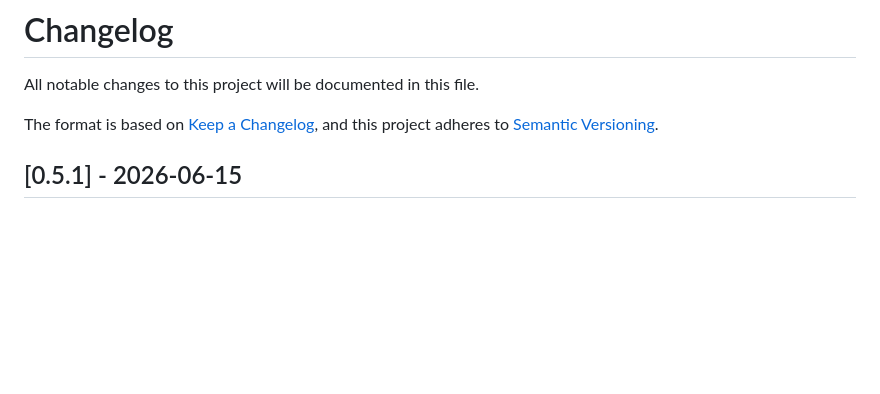
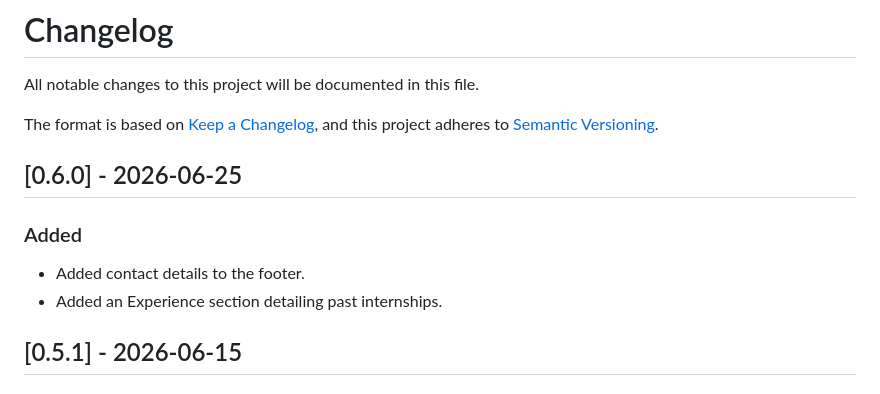
Before and after one commit to adem-fennani/portfolio-website, a Markdown page: CHANGELOG.md, the part around the change. Rendered like a GitHub page; blank space fills up the shorter version.

Commit message:
docs: updated CHANGELOG for v0.6.0

```diff
--- a/CHANGELOG.md
+++ b/CHANGELOG.md
@@ -4,6 +4,12 @@ All notable changes to this project will be documented in this file.
 
 The format is based on [Keep a Changelog](https://keepachangelog.com/en/1.0.0/),
 and this project adheres to [Semantic Versioning](https://semver.org/spec/v2.0.0.html).
+
+## [0.6.0] - 2026-06-25
+
+### Added
+- Added contact details to the footer.
+- Added an Experience section detailing past internships.
 
 ## [0.5.1] - 2026-06-15
 
```
